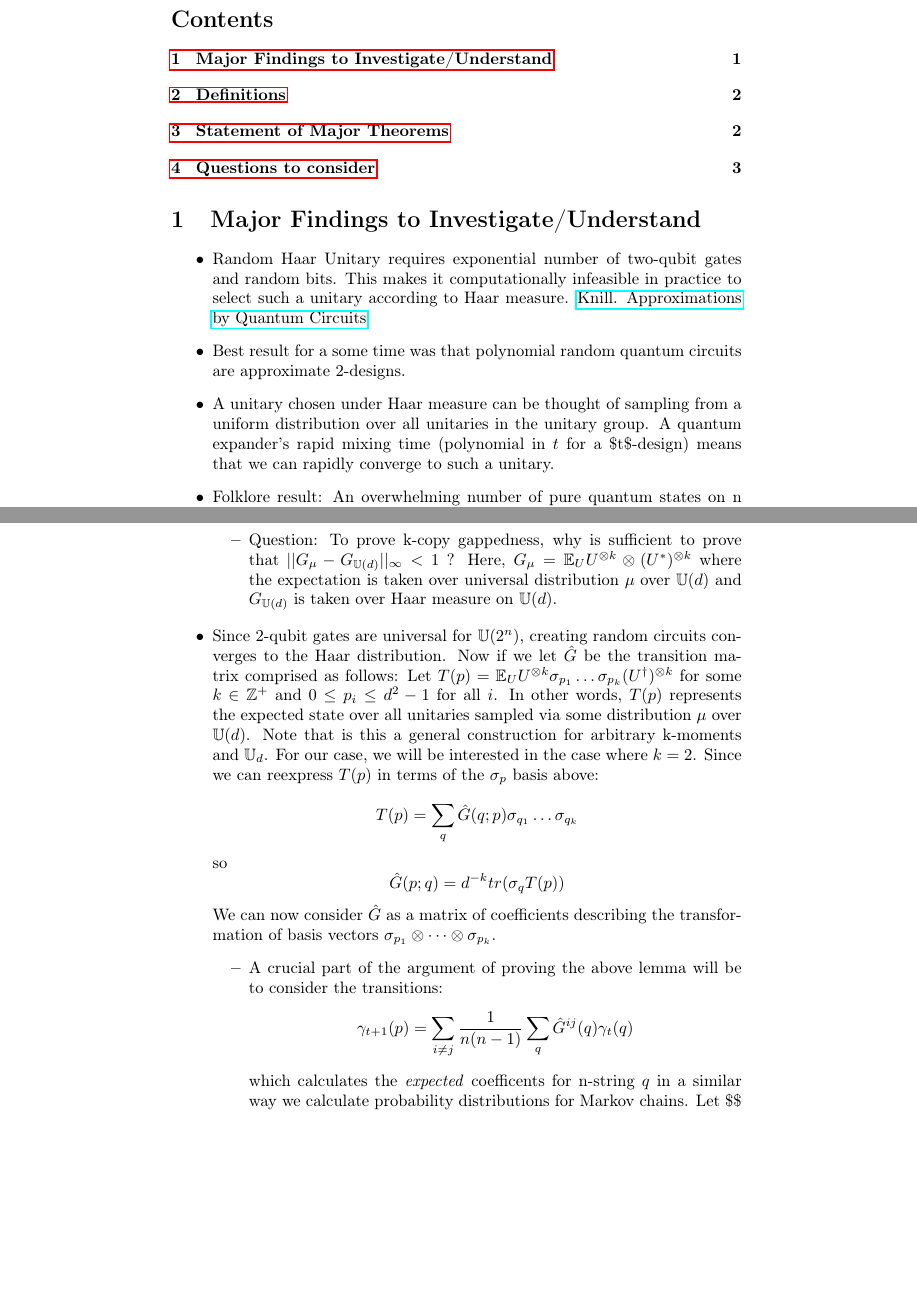
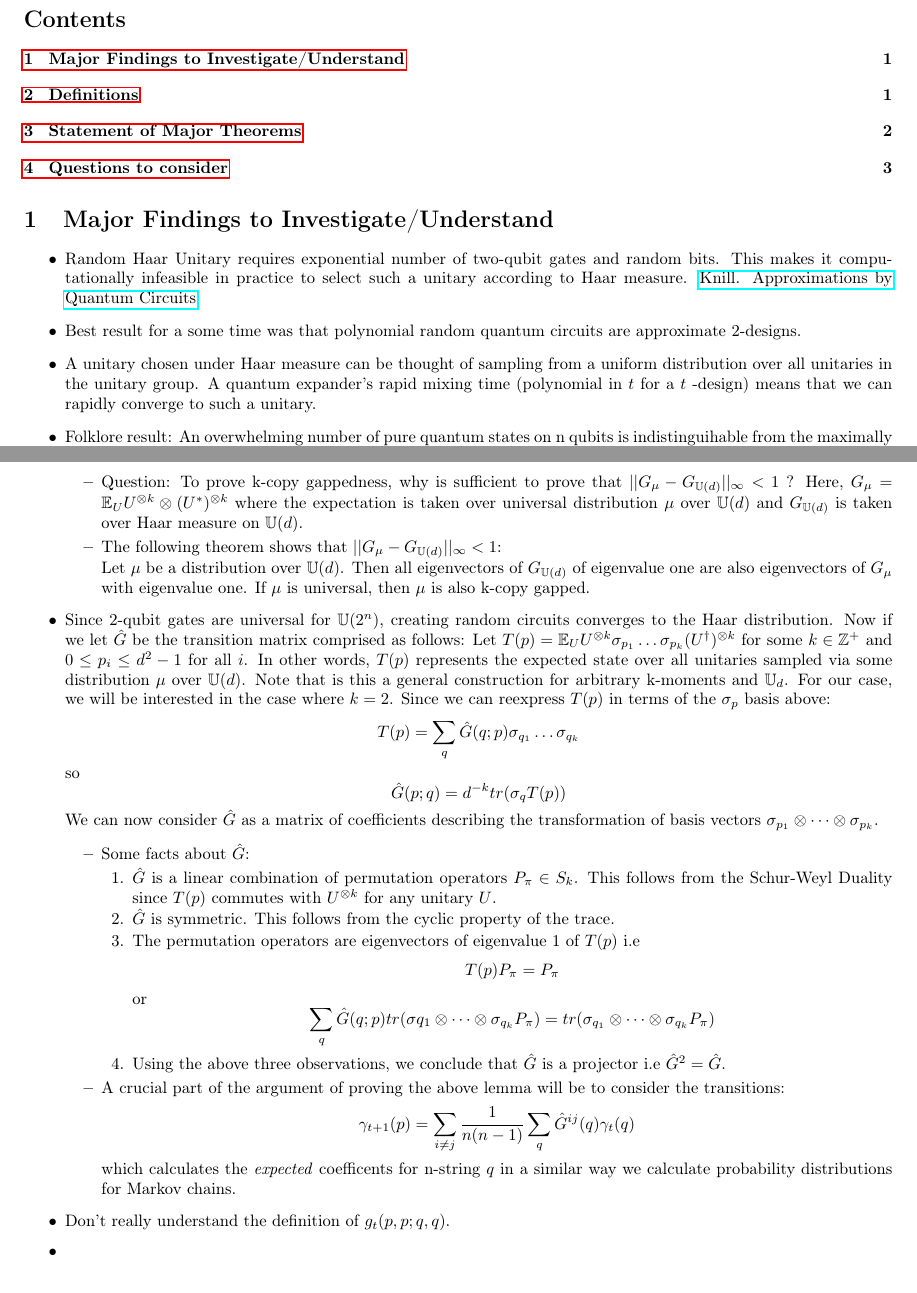
Before and after one commit to ekim1919/PaperNotes, a LaTeX document (tdesign/BHH2019.tex): two parts of pages 1 and 3 of 3 before the commit and two parts of pages 1 and 2 of 3 after it, joined at a grey line, cut so that both start at the same text, the shorter picture padded with empty space. Compiled offline with pdfLaTeX.

Commit message:
Fixed margins and added some new notes to HL08 paper

```diff
--- a/tdesign/BHH2019.tex
+++ b/tdesign/BHH2019.tex
@@ -14,7 +14,8 @@
 \usepackage{amssymb}
 \usepackage{capt-of}
 \usepackage{hyperref}
-\usepackage{amsmath}
+\usepackage[margin=0.5in]{geometry}
+\usepackage{amsthm}
 \author{Edward Kim}
 \date{\today}
 \title{BHH2019}
@@ -85,22 +86,46 @@ We see that the lemma claims that all off-diagonal coefficients \(\gamma_t(p_1,p
 
 \begin{itemize}
 \item Question: To prove k-copy gappedness, why is sufficient to prove that \(||G_{\mu} - G_{\mathbb{U}(d)}||_{\infty} < 1\) ? Here, \(G_{\mu} = \mathbb{E}_U U^{\otimes k} \otimes (U^*)^{\otimes k}\) where the expectation is taken over universal distribution \(\mu\) over \(\mathbb{U}(d)\) and \(G_{\mathbb{U}(d)}\) is taken over Haar measure on \(\mathbb{U}(d)\).
+
+\item The following theorem shows that \(||G_{\mu} - G_{\mathbb{U}(d)}||_{\infty} < 1\):
+
+Let \(\mu\) be a distribution over \(\mathbb{U}(d)\). Then all eigenvectors of \(G_{\mathbb{U}(d)}\) of eigenvalue one are also eigenvectors of \(G_{\mu}\) with eigenvalue one. If \(\mu\) is universal, then \(\mu\) is also k-copy gapped.
+\end{itemize}
 \end{itemize}
 
+
+
+\begin{itemize}
 \item Since 2-qubit gates are universal for \(\mathbb{U}(2^n)\), creating random circuits converges to the Haar distribution. Now if we let \(\hat{G}\) be the transition matrix comprised as follows: Let \(T(p) = \mathbb{E}_U U^{\otimes k} \sigma_{p_1} \dots \sigma_{p_k} (U^\dagger)^{\otimes k}\) for some \(k \in \mathbb{Z}^+\) and \(0 \leq p_i \leq d^2-1\) for all \(i\). In other words, \(T(p)\) represents the expected state over all unitaries sampled via some distribution \(\mu\) over \(\mathbb{U}(d)\). Note that is this a general construction for arbitrary k-moments and \(\mathbb{U}_d\). For our case, we will be interested in the case where \(k=2\). Since we can reexpress \(T(p)\) in terms of the \(\sigma_p\) basis above:
 $$ T(p) = \sum_{q} \hat{G}(q;p) \sigma_{q_1}\dots\sigma_{q_k} $$
 so
 $$ \hat{G}(p;q) = d^{-k} tr(\sigma_q T(p)) $$
 We can now consider \(\hat{G}\) as a matrix of coefficients describing the transformation of basis vectors \(\sigma_{p_1}\otimes \dots \otimes \sigma_{p_k}\).
+
 \begin{itemize}
+\item Some facts about \(\hat{G}\):
+\begin{enumerate}
+\item \(\hat{G}\) is a linear combination of permutation operators \(P_{\pi} \in S_k\).
+This follows from the Schur-Weyl Duality since \(T(p)\) commutes with \(U^{\otimes k}\) for any unitary \(U\).
+\item \(\hat{G}\) is symmetric.
+This follows from the cyclic property of the trace.
+\item The permutation operators are eigenvectors of eigenvalue 1 of \(T(p)\) i.e
+$$ T(p)P_{\pi} = P_{\pi} $$ or $$ \sum_{q} \hat{G}(q;p) tr(\sigma{q_1} \otimes \dots \otimes \sigma_{q_k} P_{\pi}) = tr(\sigma_{q_1} \otimes \dots \otimes \sigma_{q_k} P_{\pi}) $$
+
+\item Using the above three observations, we conclude that \(\hat{G}\) is a projector i.e \(\hat{G}^2 = \hat{G}\).
+\end{enumerate}
 \item A crucial part of the argument of proving the above lemma will be to consider the transitions:
 $$ \gamma_{t+1}(p) = \sum_{i\neq j} \frac{1}{n(n-1)}\sum_{q} \hat{G}^{ij}(q)\gamma_t(q) $$
-which calculates the \emph{expected} coefficents for n-string \(q\) in a similar way we calculate probability distributions for Markov chains. Let \$\$
+which calculates the \emph{expected} coefficents for n-string \(q\) in a similar way we calculate probability distributions for Markov chains.
 \end{itemize}
+
+\item Don't really understand the definition of \(g_t(p,p;q,q)\).
+
+\item
 \end{itemize}
 
 \section{Questions to consider}
-\label{sec:org17d32a6}
+\label{sec:org6278c85}
 
 \begin{itemize}
 \item Is it worth learning the tensor-product expander constructions now? Maybe I should make a short article about it?
```
Also changed, not shown: tdesign/BHH2019.pdf (deleted), tdesign/BHH2019.tex (10 more changed lines), 2 other files.
